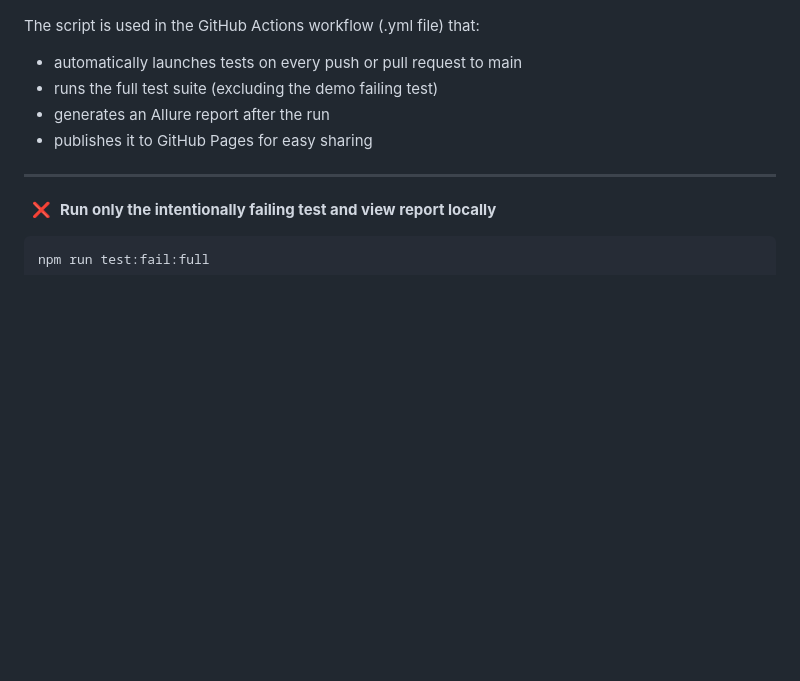
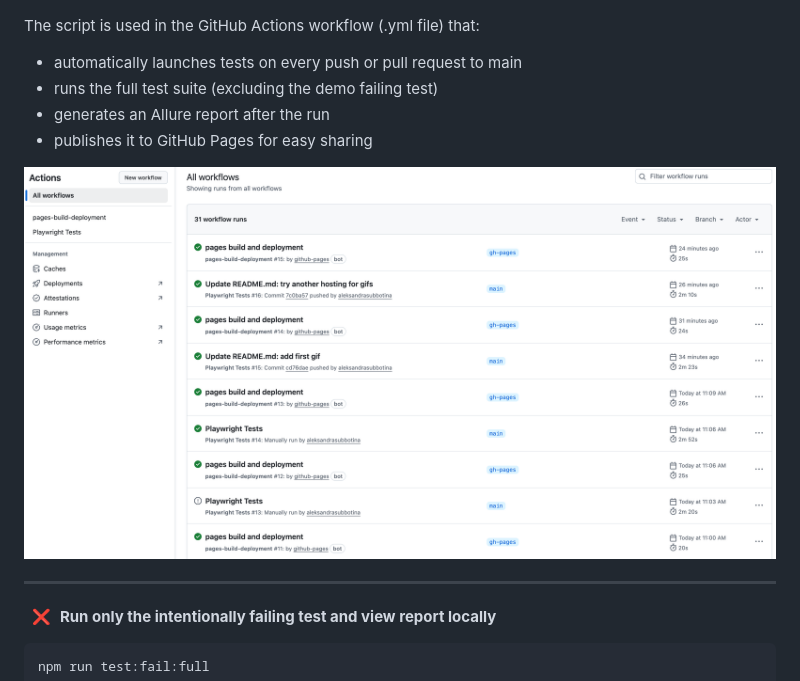
Before and after one commit to aleksandrasubbotina/playwright_UI_tests, a Markdown page: README.md, the part around one of its changes. GitHub-like rendering; blank space fills up the shorter version.

Commit message:
Add gifs to README.md

```diff
--- a/README.md
+++ b/README.md
@@ -124,6 +126,8 @@ The script is used in the GitHub Actions workflow (.yml file) that:
 * generates an Allure report after the run
 * publishes it to GitHub Pages for easy sharing
 
+<img src="media/GitHubActions.png" width="900px" alt="GitHub Actions screenshot">
+
 ---
 &nbsp; ❌&nbsp; **Run only the intentionally failing test and view report locally**
 
```
Also changed, not shown: other parts of README.md (+15 -2 lines).
